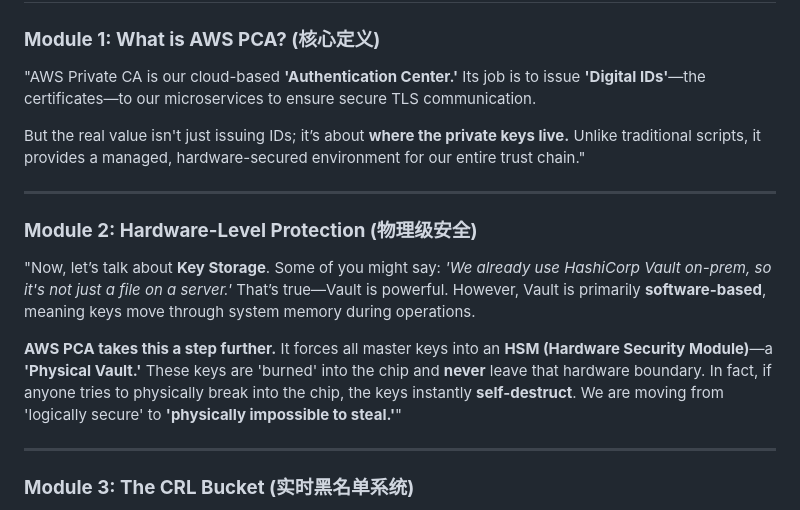
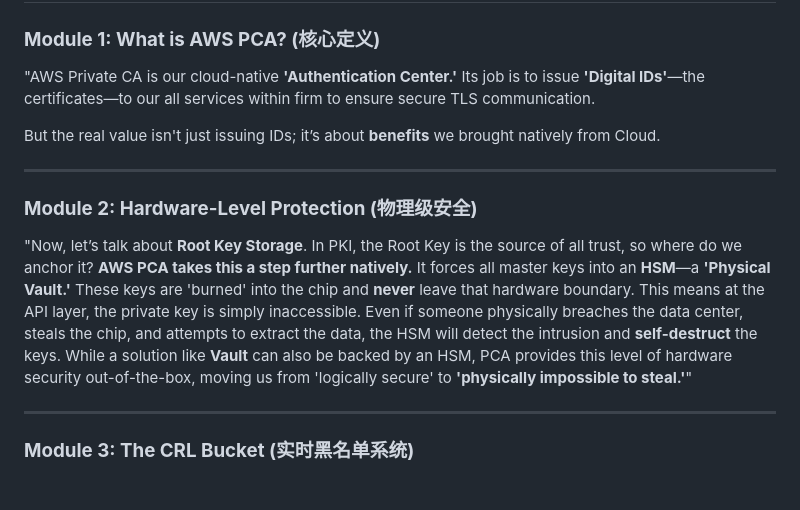
Before and after one commit to Dannis-ARM/codes-upload-gs, a Markdown page: pre/pre.md, the part around the change. GitHub-like rendering; blank space fills up the shorter version.

Commit message:
update module 2

```diff
--- a/pre/pre.md
+++ b/pre/pre.md
@@ -7,16 +7,14 @@
 # **Page 5: The Architecture & Benefits of AWS Private CA**
 
 ### **Module 1: What is AWS PCA? (核心定义)**
-"AWS Private CA is our cloud-based **'Authentication Center.'** Its job is to issue **'Digital IDs'**—the certificates—to our microservices to ensure secure TLS communication.
+"AWS Private CA is our cloud-native **'Authentication Center.'** Its job is to issue **'Digital IDs'**—the certificates—to our all services within firm to ensure secure TLS communication.
 
-But the real value isn't just issuing IDs; it’s about **where the private keys live.** Unlike traditional scripts, it provides a managed, hardware-secured environment for our entire trust chain."
+But the real value isn't just issuing IDs; it’s about **benefits** we brought natively from Cloud.
 
 ---
 
 ### **Module 2: Hardware-Level Protection (物理级安全)**
-"Now, let’s talk about **Key Storage**. Some of you might say: *'We already use HashiCorp Vault on-prem, so it's not just a file on a server.'* That’s true—Vault is powerful. However, Vault is primarily **software-based**, meaning keys move through system memory during operations.
-
-**AWS PCA takes this a step further.** It forces all master keys into an **HSM (Hardware Security Module)**—a **'Physical Vault.'** These keys are 'burned' into the chip and **never** leave that hardware boundary. In fact, if anyone tries to physically break into the chip, the keys instantly **self-destruct**. We are moving from 'logically secure' to **'physically impossible to steal.'**"
+"Now, let’s talk about **Root Key Storage**. In PKI, the Root Key is the source of all trust, so where do we anchor it? **AWS PCA takes this a step further natively.** It forces all master keys into an **HSM**—a **'Physical Vault.'** These keys are 'burned' into the chip and **never** leave that hardware boundary. This means at the API layer, the private key is simply inaccessible. Even if someone physically breaches the data center, steals the chip, and attempts to extract the data, the HSM will detect the intrusion and **self-destruct** the keys. While a solution like **Vault** can also be backed by an HSM, PCA provides this level of hardware security out-of-the-box, moving us from 'logically secure' to **'physically impossible to steal.'**"
 
 ---
 
```
